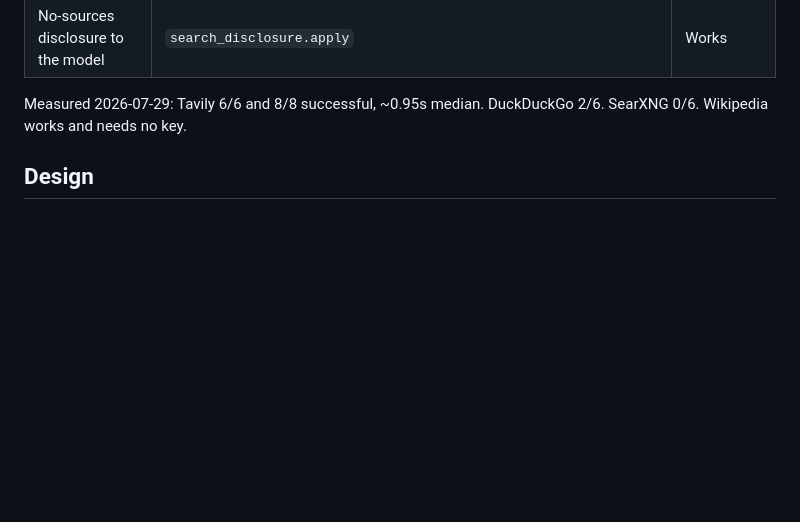
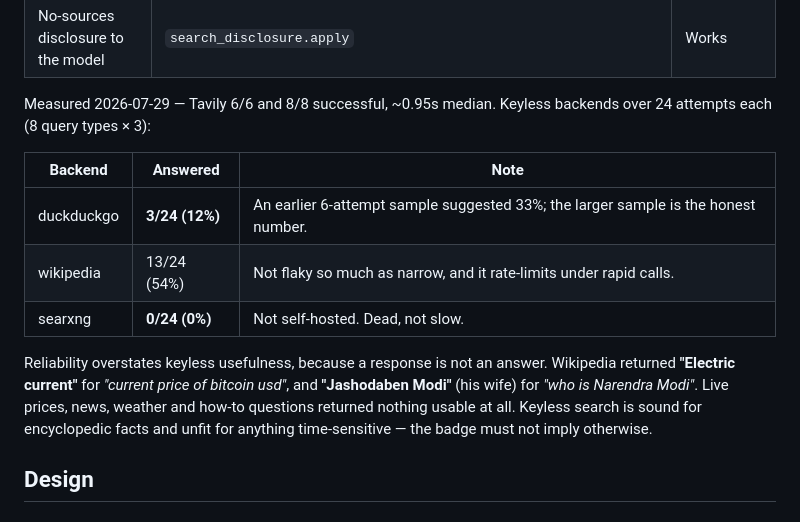
Before and after one commit to jeevan123-code/ULTRON-J, a Markdown page: docs/plans/2026-07-29-search-provenance-and-switch-design.md, the part around the change. Drawn GitHub-style; blank space fills up the shorter version.

Commit message:
docs(search): replace the keyless estimates with a 24-attempt measurement
The 2-of-6 DuckDuckGo figure was an optimistic small sample; over 24 attempts
it answers 12%. SearXNG answers 0%.

More importantly, records that a response is not an answer: Wikipedia returned
'Electric current' for a bitcoin price query and 'Jashodaben Modi' for 'who is
Narendra Modi'. Keyless search is fit for encyclopedic facts and unfit for
anything time-sensitive.

Co-Authored-By: Claude Opus 5 <noreply@anthropic.com>

```diff
--- a/docs/plans/2026-07-29-search-provenance-and-switch-design.md
+++ b/docs/plans/2026-07-29-search-provenance-and-switch-design.md
@@ -39,8 +39,21 @@ reinvented:
 | Question vs command | `info_question.is_info_question` | Added `8617e78` |
 | No-sources disclosure to the model | `search_disclosure.apply` | Works |
 
-Measured 2026-07-29: Tavily 6/6 and 8/8 successful, ~0.95s median. DuckDuckGo
-2/6. SearXNG 0/6. Wikipedia works and needs no key.
+Measured 2026-07-29 — Tavily 6/6 and 8/8 successful, ~0.95s median. Keyless
+backends over 24 attempts each (8 query types × 3):
+
+| Backend | Answered | Note |
+|---|---|---|
+| duckduckgo | **3/24 (12%)** | An earlier 6-attempt sample suggested 33%; the larger sample is the honest number. |
+| wikipedia | 13/24 (54%) | Not flaky so much as narrow, and it rate-limits under rapid calls. |
+| searxng | **0/24 (0%)** | Not self-hosted. Dead, not slow. |
+
+Reliability overstates keyless usefulness, because a response is not an
+answer. Wikipedia returned **"Electric current"** for *"current price of
+bitcoin usd"*, and **"Jashodaben Modi"** (his wife) for *"who is Narendra
+Modi"*. Live prices, news, weather and how-to questions returned nothing
+usable at all. Keyless search is sound for encyclopedic facts and unfit for
+anything time-sensitive — the badge must not imply otherwise.
 
 ## Design
 
```
